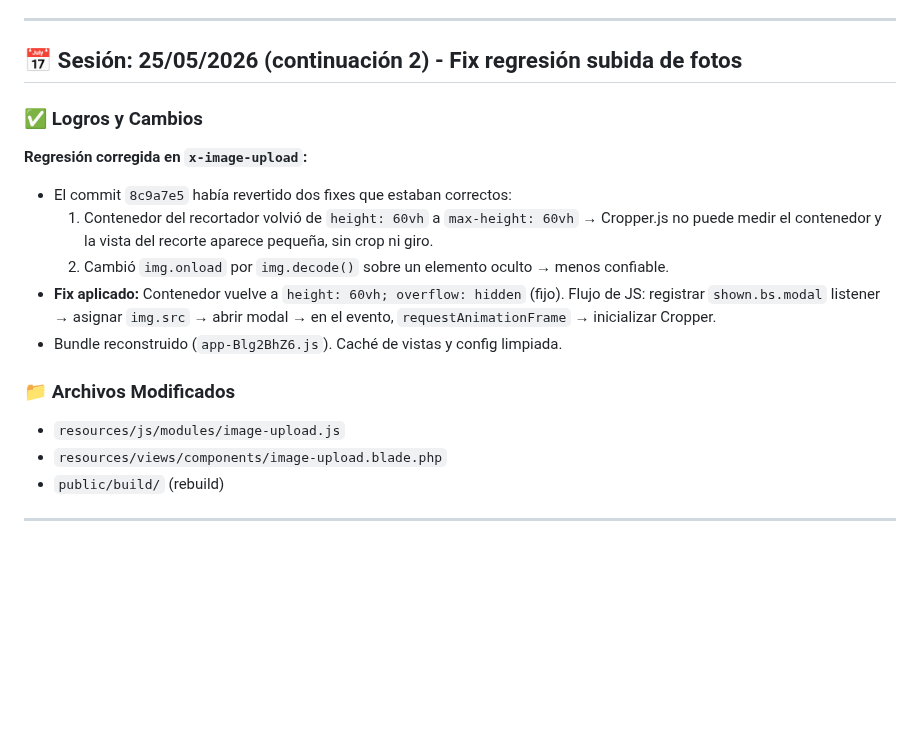
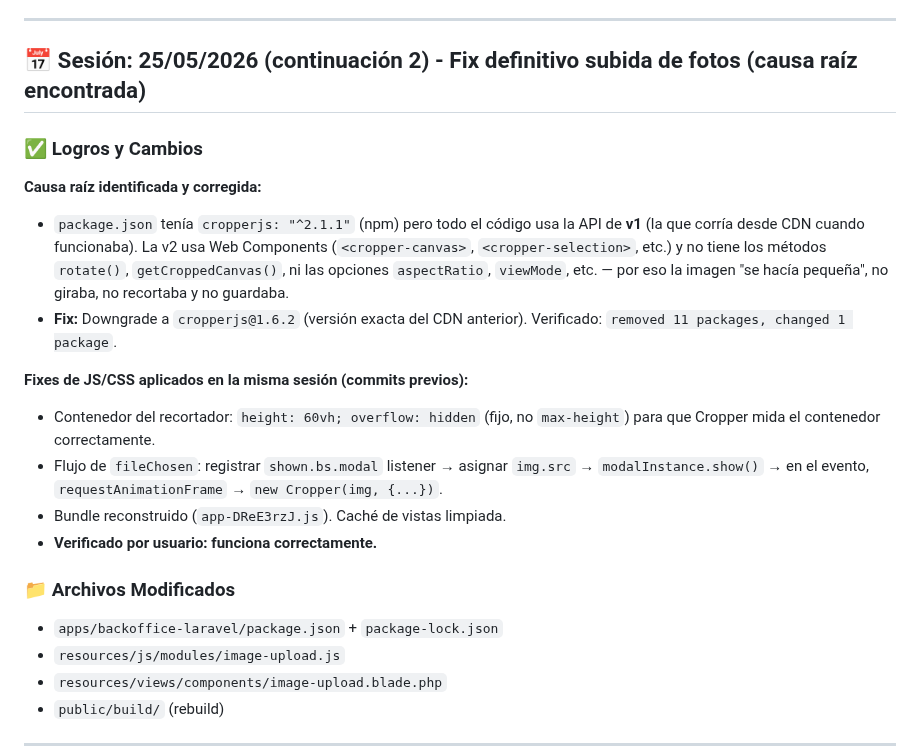
Before and after one commit to xqtor4u/estetican-backups, a Markdown page: BITACORA.md, the part around the change. GitHub-like rendering; blank space fills up the shorter version.

Commit message:
chore(bitacora): sesión 25/05/2026 - fix subida de fotos (causa raíz: cropperjs v2 vs v1)

```diff
--- a/BITACORA.md
+++ b/BITACORA.md
@@ -544,18 +544,22 @@ docker exec estetican_app find /var/www/html/storage/framework/views -name "*.ph
 - **Ecosistema Móvil:** Continuar `mob_apps/operador` (requiere WSL/Node).
 
 ---
-## 📅 Sesión: 25/05/2026 (continuación 2) - Fix regresión subida de fotos
+## 📅 Sesión: 25/05/2026 (continuación 2) - Fix definitivo subida de fotos (causa raíz encontrada)
 
 ### ✅ Logros y Cambios
 
-**Regresión corregida en `x-image-upload`:**
-- El commit `8c9a7e5` había revertido dos fixes que estaban correctos:
-  1. Contenedor del recortador volvió de `height: 60vh` a `max-height: 60vh` → Cropper.js no puede medir el contenedor y la vista del recorte aparece pequeña, sin crop ni giro.
-  2. Cambió `img.onload` por `img.decode()` sobre un elemento oculto → menos confiable.
-- **Fix aplicado:** Contenedor vuelve a `height: 60vh; overflow: hidden` (fijo). Flujo de JS: registrar `shown.bs.modal` listener → asignar `img.src` → abrir modal → en el evento, `requestAnimationFrame` → inicializar Cropper.
-- Bundle reconstruido (`app-Blg2BhZ6.js`). Caché de vistas y config limpiada.
+**Causa raíz identificada y corregida:**
+- `package.json` tenía `cropperjs: "^2.1.1"` (npm) pero todo el código usa la API de **v1** (la que corría desde CDN cuando funcionaba). La v2 usa Web Components (`<cropper-canvas>`, `<cropper-selection>`, etc.) y no tiene los métodos `rotate()`, `getCroppedCanvas()`, ni las opciones `aspectRatio`, `viewMode`, etc. — por eso la imagen "se hacía pequeña", no giraba, no recortaba y no guardaba.
+- **Fix:** Downgrade a `cropperjs@1.6.2` (versión exacta del CDN anterior). Verificado: `removed 11 packages, changed 1 package`.
+
+**Fixes de JS/CSS aplicados en la misma sesión (commits previos):**
+- Contenedor del recortador: `height: 60vh; overflow: hidden` (fijo, no `max-height`) para que Cropper mida el contenedor correctamente.
+- Flujo de `fileChosen`: registrar `shown.bs.modal` listener → asignar `img.src` → `modalInstance.show()` → en el evento, `requestAnimationFrame` → `new Cropper(img, {...})`.
+- Bundle reconstruido (`app-DReE3rzJ.js`). Caché de vistas limpiada.
+- **Verificado por usuario: funciona correctamente.**
 
 ### 📁 Archivos Modificados
+- `apps/backoffice-laravel/package.json` + `package-lock.json`
 - `resources/js/modules/image-upload.js`
 - `resources/views/components/image-upload.blade.php`
 - `public/build/` (rebuild)
```
